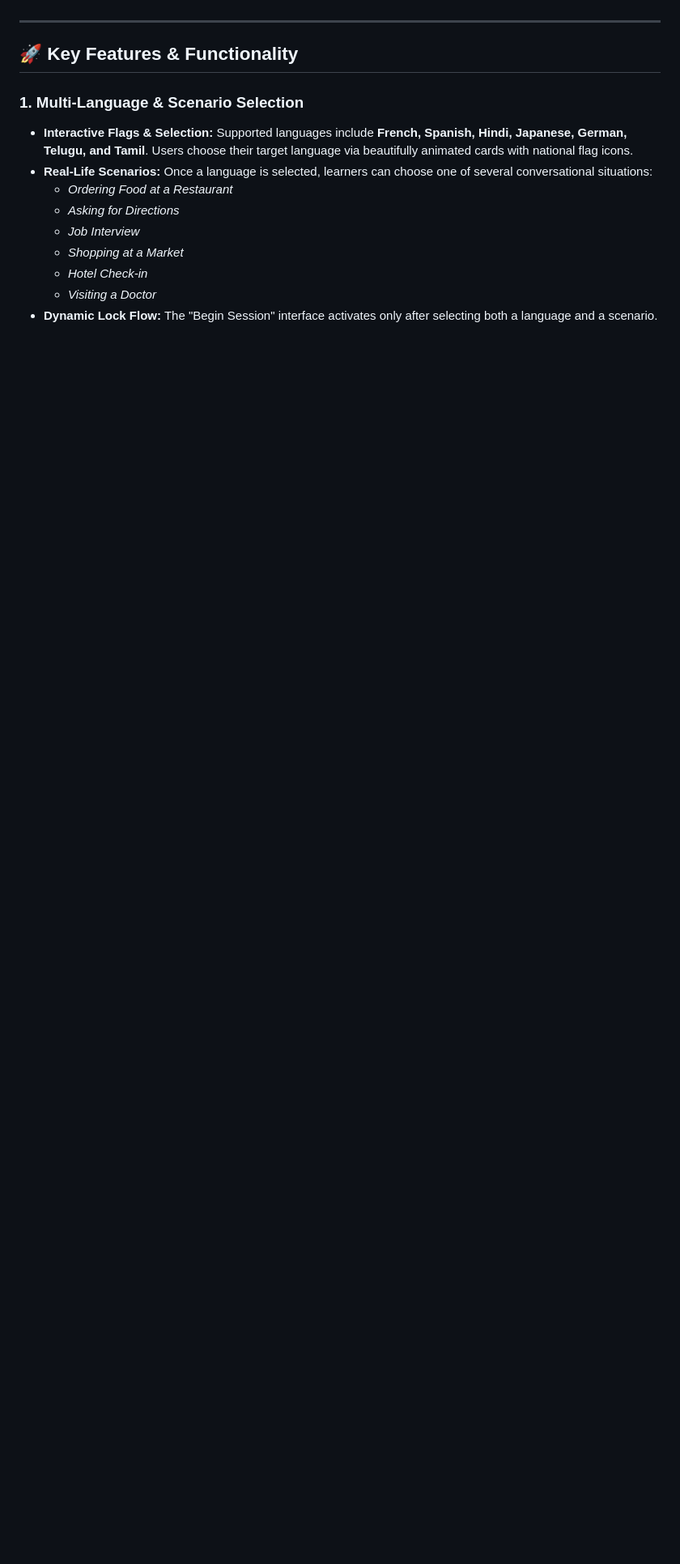
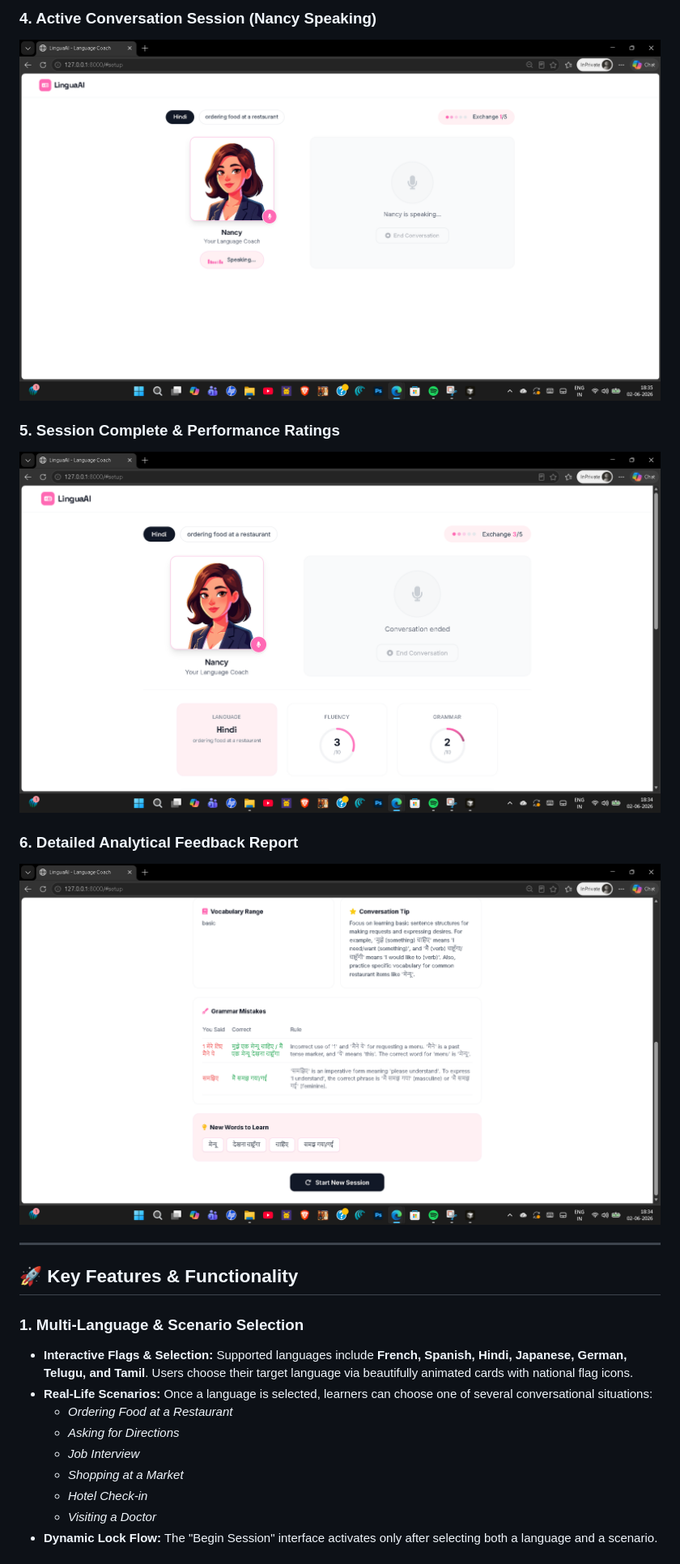
Before and after one commit to Prashun-Mishra/AI-Language-Conversation-Coach, a Markdown page: README.md, the part around the change printed below. Shown: that part at 81% size. GitHub-like rendering; pictures changed too: images/Screenshot 2026-06-02 183411.png (added), images/Screenshot 2026-06-02 183427.png (added), images/Screenshot 2026-06-02 183512.png (added); blank space fills up the shorter version.

Commit message:
docs: add UI walkthrough screenshots to README

```diff
--- a/README.md
+++ b/README.md
@@ -4,3 +20,11 @@ LinguaAI is an interactive, voice-based AI Language Conversation Coach designed
+### 4. Active Conversation Session (Nancy Speaking)
+![4. Conversing with Nancy](images/Screenshot%202026-06-02%20183512.png)
+
+### 5. Session Complete & Performance Ratings
+![5. Fluency and Grammar Scores](images/Screenshot%202026-06-02%20183411.png)
+
+### 6. Detailed Analytical Feedback Report
+![6. Mistakes and Tips Table](images/Screenshot%202026-06-02%20183427.png)
 
 ---
 
```
Also changed, not shown: other parts of README.md (+20 -3 lines), images/Screenshot 2026-06-02 183439.png (added), images/Screenshot 2026-06-02 183445.png (added), images/Screenshot 2026-06-02 183454.png (added).
